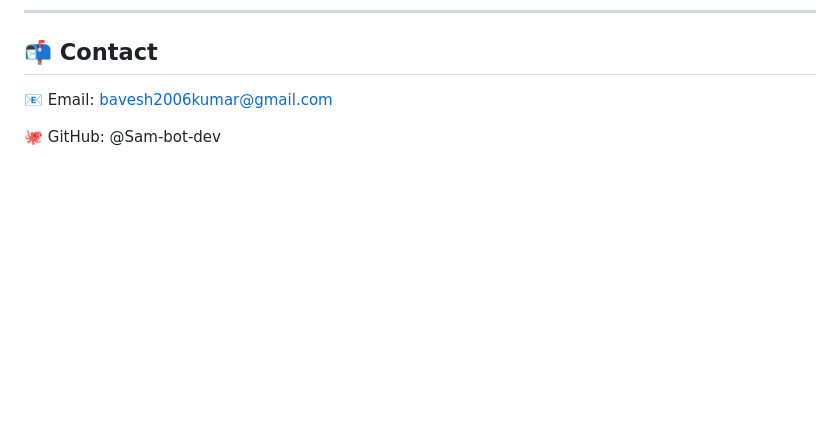
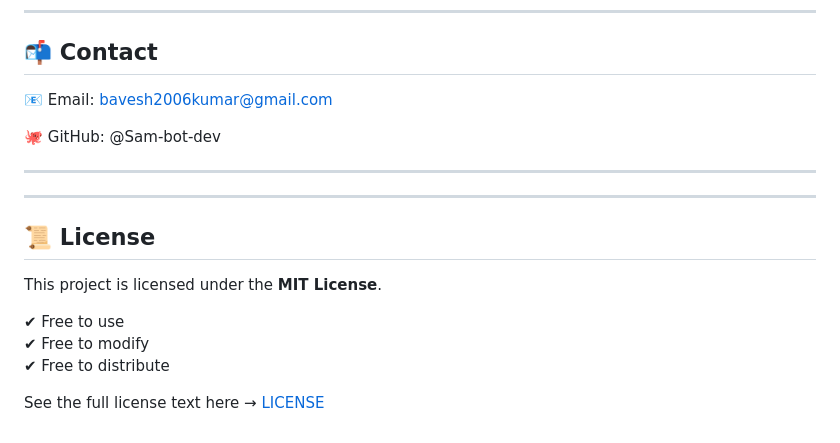
Before and after one commit to Sam-bot-dev/Filterfox, a Markdown page: README.md, the part around one of its changes. Drawn GitHub-style; blank space fills up the shorter version.

```diff
--- a/README.md
+++ b/README.md
@@ -197,3 +203,17 @@ Submit pull requests
 📧 Email: bavesh2006kumar@gmail.com
 
 🐙 GitHub: @Sam-bot-dev
+
+---
+
+---
+
+## 📜 License
+
+This project is licensed under the **MIT License**.
+
+✔ Free to use
+✔ Free to modify
+✔ Free to distribute
+
+See the full license text here → [LICENSE](LICENSE)
```
Also changed, not shown: other parts of README.md (+6 -0 lines).
